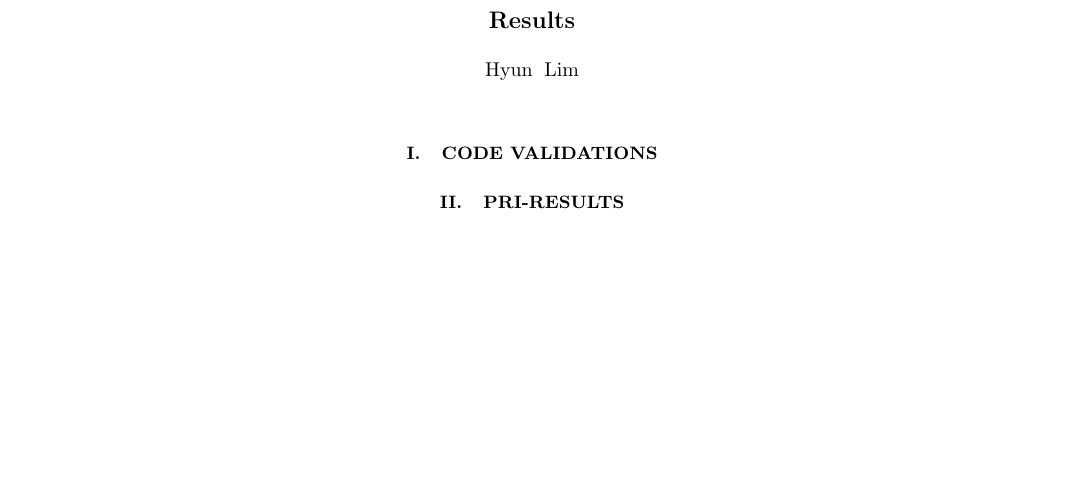
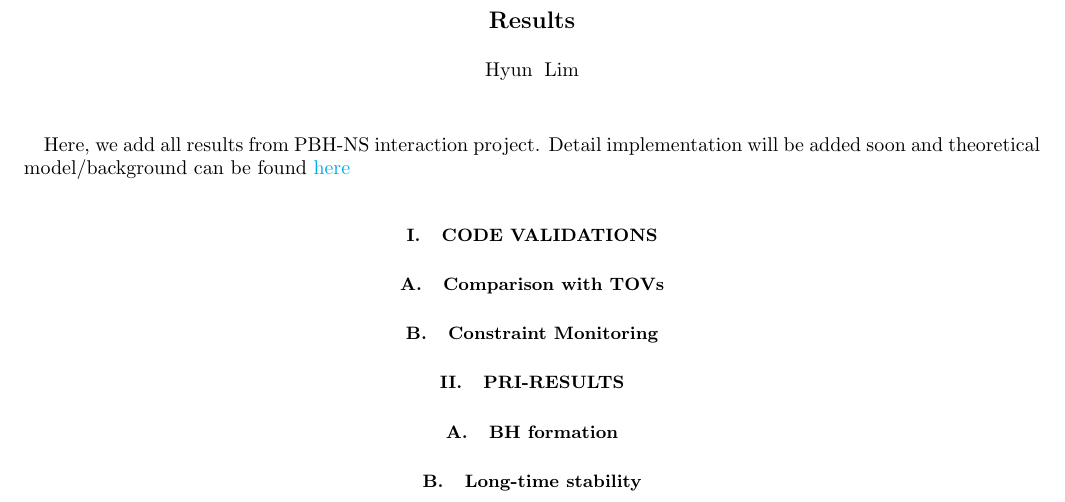
Before and after one commit to hlim88/PBH-NS, a LaTeX paper (Notes/PBH_NS-results.tex): part of the page, cut so that both start at the same text, the shorter picture padded with empty space. Compiled offline with pdfLaTeX.

Commit message:
Sections are added

```diff
--- a/Notes/PBH_NS-results.tex
+++ b/Notes/PBH_NS-results.tex
@@ -21,6 +21,13 @@
 \usepackage{physics}
 \usepackage{tensor}
 
+\usepackage{hyperref}
+\hypersetup{
+    colorlinks=true,
+    linkcolor=black,
+    filecolor=magenta,
+    urlcolor=cyan,
+}
 
 \newcommand*\apost{\textsc{\char13}}
 
@@ -52,8 +59,19 @@
 %\pacs{}
 \maketitle
 
+Here, we add all results from PBH-NS interaction project. Detail implementation will be added soon and theoretical model/background can be found \href{https://github.com/hlim88/PBH-NS/blob/master/Notes/PBH_NS-Notes.pdf}{here}
+
 \section{Code Validations}
+
+\subsection{Comparison with TOVs}
+
+\subsection{Constraint Monitoring}
 
 \section{Pri-results}
 
+\subsection{BH formation}
+
+\subsection{Long-time stability}
+
+
 \end{document}
```
